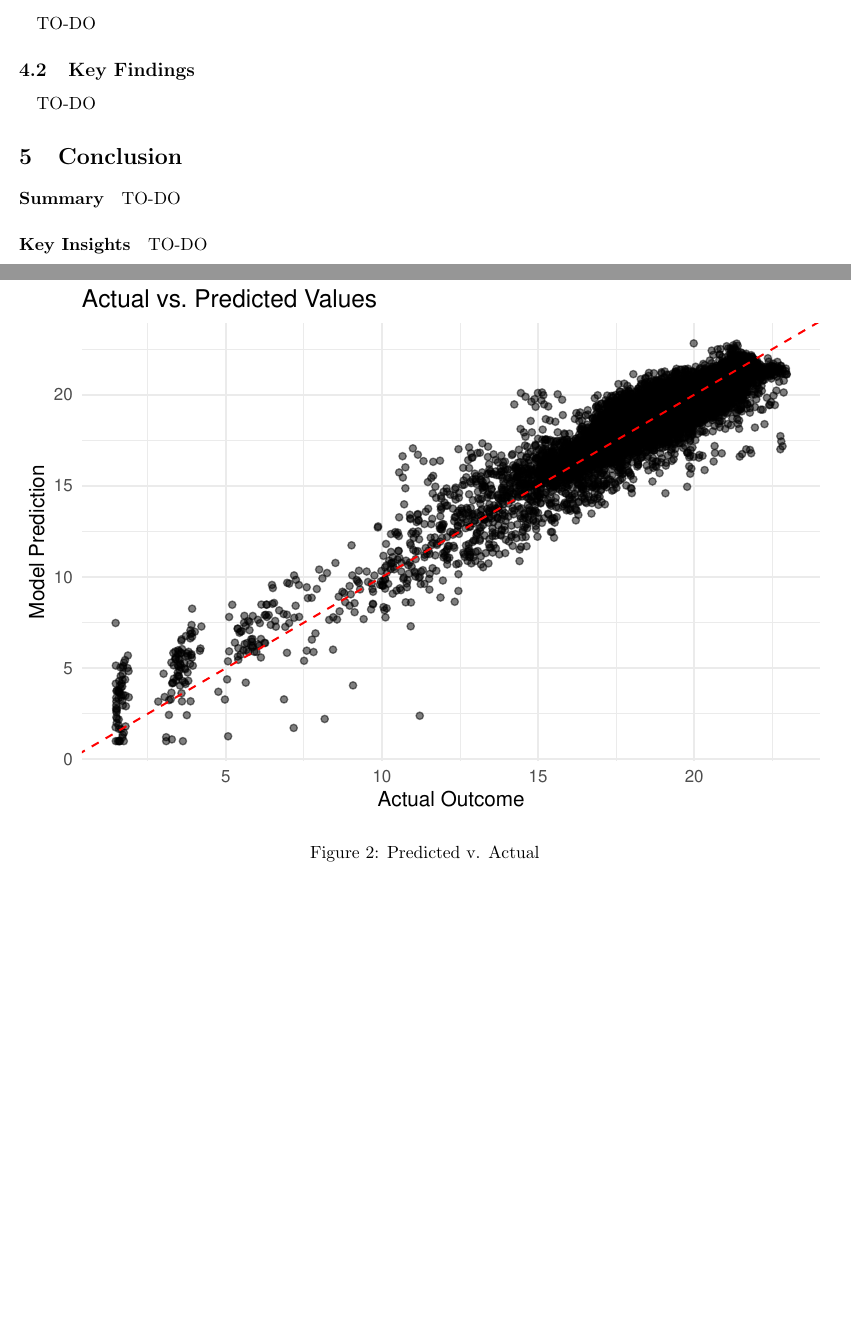
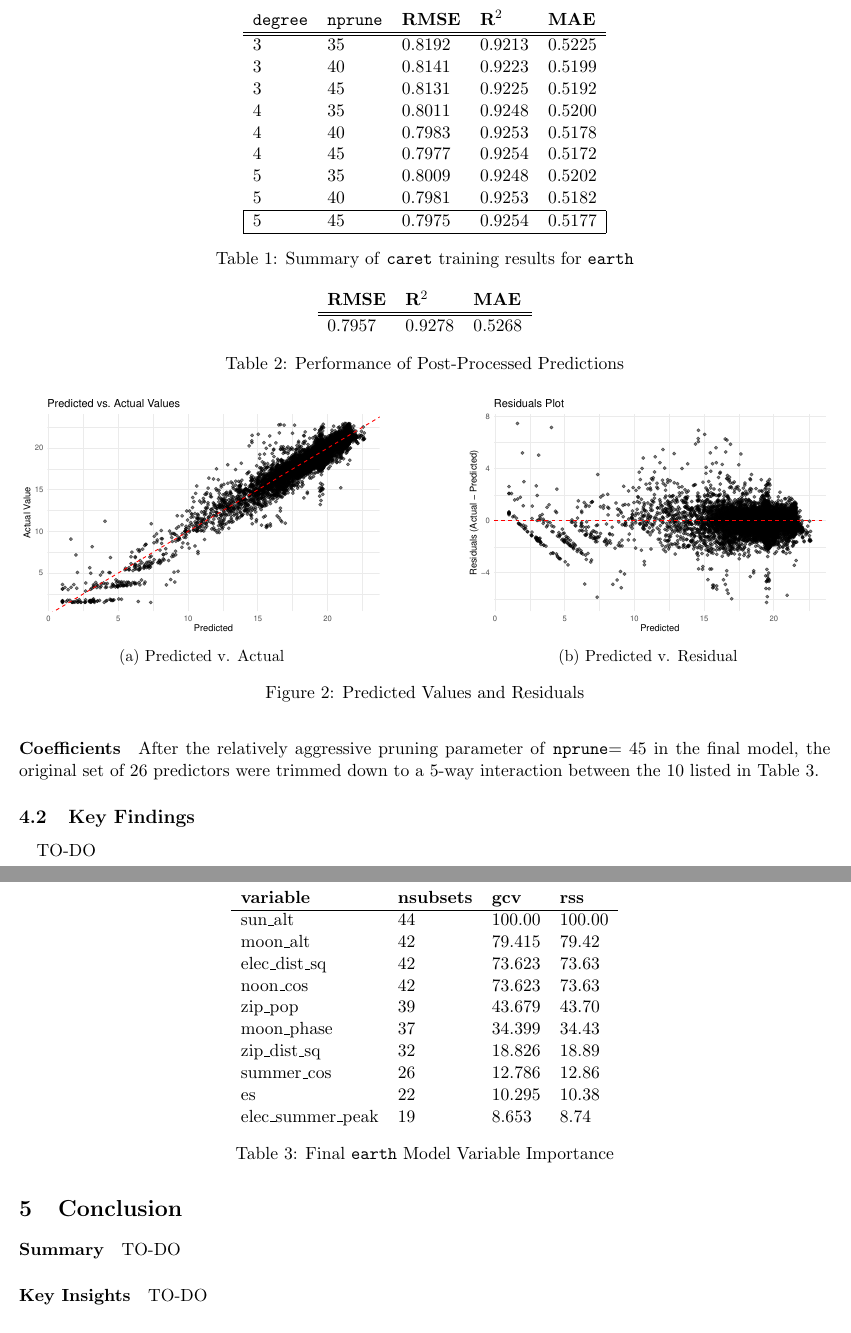
Before and after one commit to danny-v-nguyen/ou-dsa-5103-project, a LaTeX document (doc/draft/report.tex): two parts of pages 8 and 9 of 10 before the commit and two parts of pages 9 and 10 of 11 after it, joined at a grey line, cut at the place of the change, the shorter picture padded with empty space. Compiled offline with pdfLaTeX.

Commit message:
Retrained model w/ moon phase; continuing report work

```diff
--- a/doc/draft/report.tex
+++ b/doc/draft/report.tex
@@ -4,6 +4,8 @@
 \usepackage{amsmath}            % math
 \usepackage{enumitem}           % change enumeration bullet styles
 \usepackage{graphicx}           % graphics
+\usepackage{caption}
+\usepackage{subcaption}
 \usepackage{xcolor}             % color
 \usepackage{hyperref}           % linkable references
 \hypersetup{colorlinks=true,
@@ -313,6 +318,4 @@ hyper-parameters \texttt{nprune} and \texttt{degree} of the model.
 %   feature importance, hyperparameter tuning visualizations, confusion matrices, etc.)
 % – Key findings of analysis! Tie this back to your models, assumptions, problem description, etc.
 \subsection{Model Results and Performance}
-\paragraph{} TO-DO
 
-\begin{figure}[h!tb]
@@ -319,4 +329,15 @@ hyper-parameters \texttt{nprune} and \texttt{degree} of the model.
+\begin{table}[h!tb]
     \centering
-    \label{pred-v-actual}
-    \includegraphics[width=\textwidth]{predicted-v-actual.pdf}
-    \caption{Predicted v. Actual}
+    \begin{tabular}{lllll}
+        \textbf{\texttt{degree}} & \textbf{\texttt{nprune}} & \textbf{RMSE} & \textbf{R$^2$} & \textbf{MAE}                \\ \hline\hline
+        3                        & 35                       & 0.8192        & 0.9213         & 0.5225                      \\
+        3                        & 40                       & 0.8141        & 0.9223         & 0.5199                      \\
+        3                        & 45                       & 0.8131        & 0.9225         & 0.5192                      \\
+        4                        & 35                       & 0.8011        & 0.9248         & 0.5200                      \\
+        4                        & 40                       & 0.7983        & 0.9253         & 0.5178                      \\
+        4                        & 45                       & 0.7977        & 0.9254         & 0.5172                      \\
+        5                        & 35                       & 0.8009        & 0.9248         & 0.5202                      \\
+        5                        & 40                       & 0.7981        & 0.9253         & 0.5182                      \\ \hline
+        \multicolumn{1}{|l}{5}   & 45                       & 0.7975        & 0.9254         & \multicolumn{1}{l|}{0.5177} \\ \hline
+    \end{tabular}
+    \caption{Summary of \texttt{caret} training results for \texttt{earth}}
@@ -322,0 +351,7 @@ hyper-parameters \texttt{nprune} and \texttt{degree} of the model.
+\begin{table}[h!tb]
+    \centering
+    \begin{tabular}{lll}
+        \textbf{RMSE} & \textbf{R}$^2$ & \textbf{MAE} \\ \hline\hline
+        0.7957        & 0.9278         & 0.5268
+    \end{tabular}
+    \caption{Performance of Post-Processed Predictions}
@@ -323,4 +368,29 @@ hyper-parameters \texttt{nprune} and \texttt{degree} of the model.
+\begin{figure}[h!]
+    \centering
+
+    % --- Left Subfigure ---
+    \begin{subfigure}[b]{0.45\textwidth} % [b] for vertical alignment (baseline), 0.45\textwidth sets width
+        \centering
+        \label{pred-v-actual}
+        \includegraphics[width=\textwidth]{predicted-v-actual.pdf}
+        \caption{Predicted v. Actual}
+    \end{subfigure}
+    \hfill % Adds horizontal space between subfigures
+    % --- Right Subfigure ---
+    \begin{subfigure}[b]{0.45\textwidth}
+        \centering
+        \label{residuals}
+        \includegraphics[width=\textwidth]{residuals.pdf}
+        \caption{Predicted v. Residual}
+    \end{subfigure}
+
+    \caption{Predicted Values and Residuals}
+    \label{fig:combined}
 \end{figure}
 
-\begin{figure}[h!tb]
+\paragraph{Coefficients} After the relatively aggressive pruning parameter of
+\texttt{nprune}$=45$ in the final model, the original set of 26 predictors were
+trimmed down to a 5-way interaction between the 10 listed in Table \ref{var-imp}.
+
+\begin{table}[h!tb]
     \centering
@@ -330,4 +397,19 @@ hyper-parameters \texttt{nprune} and \texttt{degree} of the model.
-\end{figure}
+    \begin{tabular}{llll}
+        \textbf{variable}  & \textbf{nsubsets} & \textbf{gcv} & \textbf{rss} \\ \hline
+        sun\_alt           & 44                & 100.00       & 100.00       \\
+        moon\_alt          & 42                & 79.415       & 79.42        \\
+        elec\_dist\_sq     & 42                & 73.623       & 73.63        \\
+        noon\_cos          & 42                & 73.623       & 73.63        \\
+        zip\_pop           & 39                & 43.679       & 43.70        \\
+        moon\_phase        & 37                & 34.399       & 34.43        \\
+        zip\_dist\_sq      & 32                & 18.826       & 18.89        \\
+        summer\_cos        & 26                & 12.786       & 12.86        \\
+        es                 & 22                & 10.295       & 10.38        \\
+        elec\_summer\_peak & 19                & 8.653        & 8.74
+    \end{tabular}
+    \caption{Final \texttt{earth} Model Variable Importance}
+    \label{var-imp}
+\end{table}
 
 \subsection{Key Findings}
 \paragraph{} TO-DO
```
Also changed, not shown: doc/draft/pca.pdf, doc/draft/predicted-v-actual.pdf, doc/draft/report.pdf, doc/draft/residuals.pdf, doc/draft/report.tex (44 more changed lines), 5 other files.
